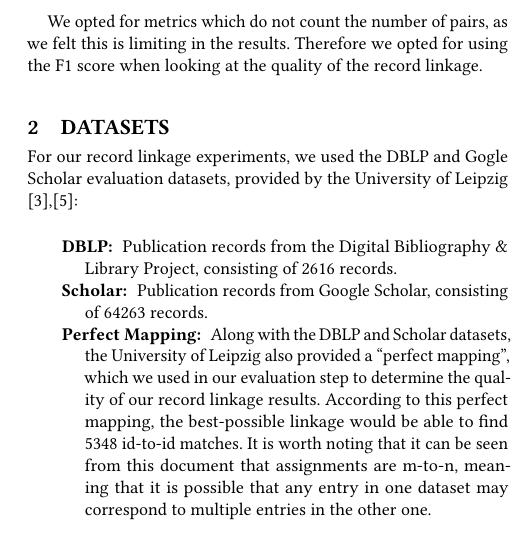
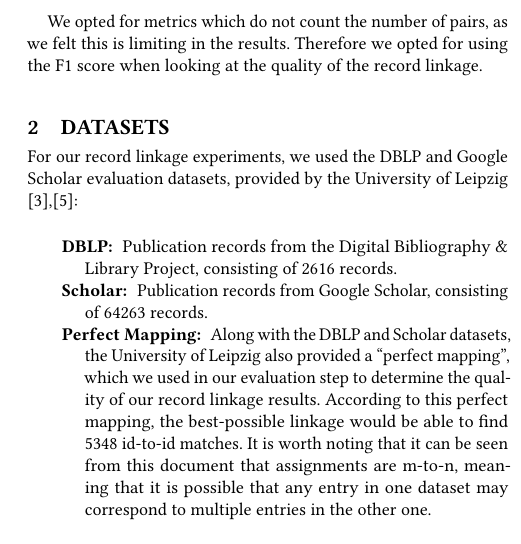
Before and after one commit to helmuthb/SPEML-2020, a LaTeX paper (ex1/report/report.tex): part of one column of page 2 of 3, cut so that both start at the same text. Compiled offline with pdfLaTeX.

Commit message:
Fix typo

```diff
--- a/ex1/report/report.tex
+++ b/ex1/report/report.tex
@@ -145,7 +145,7 @@ of the record linkage.
 
 \section{Datasets}
 
-For our record linkage experiments, we used the DBLP and Gogle Scholar evaluation datasets, provided by the University of Leipzig \cite{DataSets},\cite{kopcke2010evaluation}:
+For our record linkage experiments, we used the DBLP and Google Scholar evaluation datasets, provided by the University of Leipzig \cite{DataSets},\cite{kopcke2010evaluation}:
 
 \begin{description}
 \item[DBLP:] Publication records from the Digital Bibliography \& Library Project, consisting of 2616 records.
```
